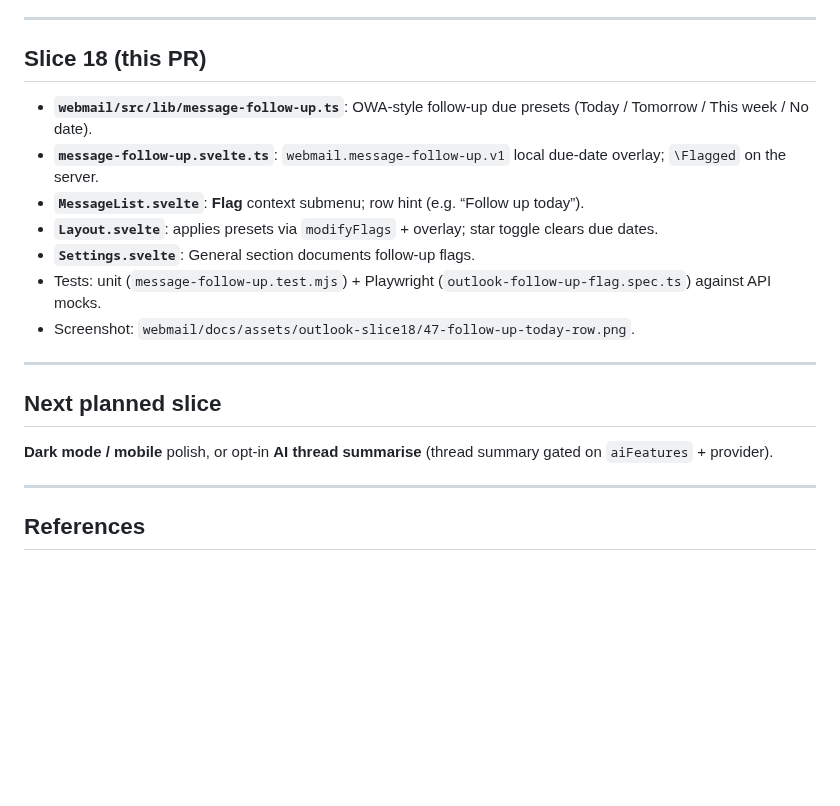
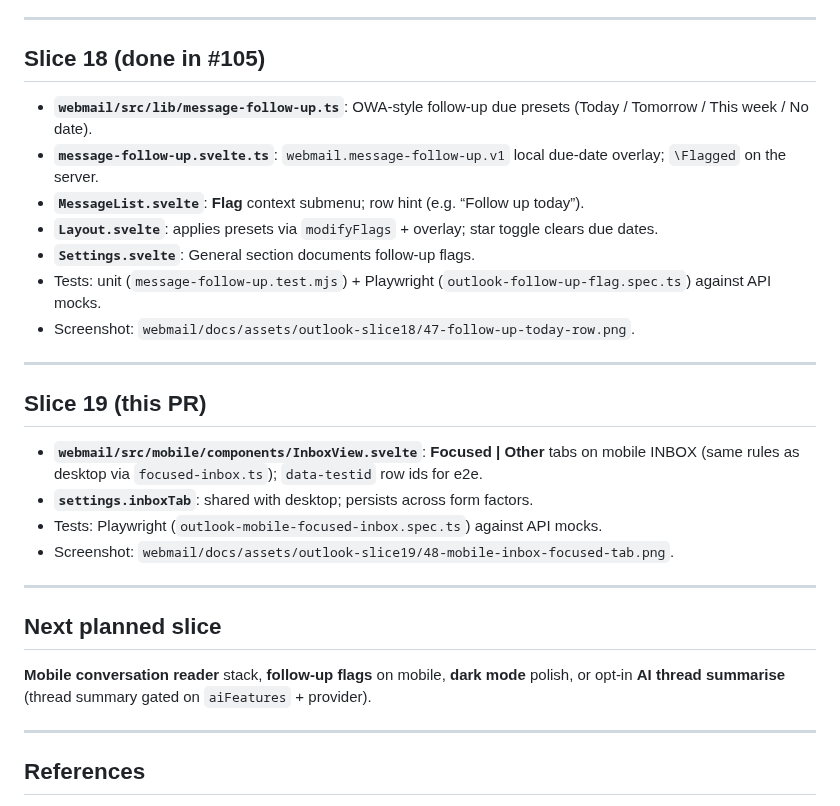
Before and after one commit to jr551/mailcow-rest-api, a Markdown page: webmail/docs/OUTLOOK-PARITY.md, the part around the change. GitHub-like rendering; blank space fills up the shorter version.

```diff
--- a/webmail/docs/OUTLOOK-PARITY.md
+++ b/webmail/docs/OUTLOOK-PARITY.md
@@ -243,7 +243,7 @@ Testing: mocks/fixtures and Playwright; no live mailcow or real credentials.
 
 ---
 
-## Slice 18 (this PR)
+## Slice 18 (done in #105)
 
 - **`webmail/src/lib/message-follow-up.ts`**: OWA-style follow-up due presets (Today / Tomorrow / This week / No date).
 - **`message-follow-up.svelte.ts`**: `webmail.message-follow-up.v1` local due-date overlay; `\Flagged` on the server.
@@ -255,9 +255,18 @@ Testing: mocks/fixtures and Playwright; no live mailcow or real credentials.
 
 ---
 
+## Slice 19 (this PR)
+
+- **`webmail/src/mobile/components/InboxView.svelte`**: **Focused | Other** tabs on mobile INBOX (same rules as desktop via `focused-inbox.ts`); `data-testid` row ids for e2e.
+- **`settings.inboxTab`**: shared with desktop; persists across form factors.
+- Tests: Playwright (`outlook-mobile-focused-inbox.spec.ts`) against API mocks.
+- Screenshot: `webmail/docs/assets/outlook-slice19/48-mobile-inbox-focused-tab.png`.
+
+---
+
 ## Next planned slice
 
-**Dark mode / mobile** polish, or opt-in **AI thread summarise** (thread summary gated on `aiFeatures` + provider).
+**Mobile conversation reader** stack, **follow-up flags** on mobile, **dark mode** polish, or opt-in **AI thread summarise** (thread summary gated on `aiFeatures` + provider).
 
 ---
 
```
Also changed, not shown: webmail/README.md (+4 -0 lines), webmail/docs/screenshots/mobile-inbox.png, 6 other files.
